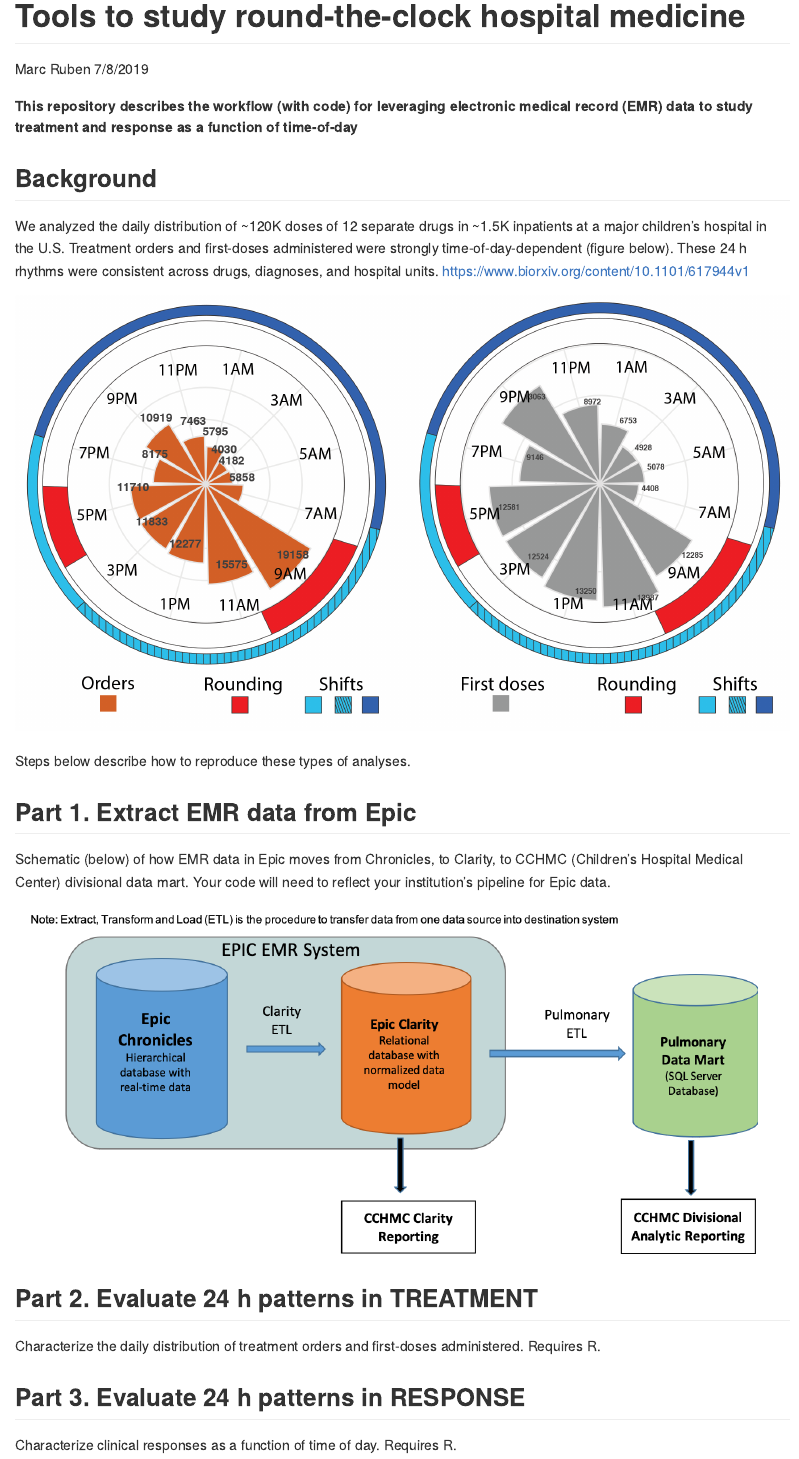
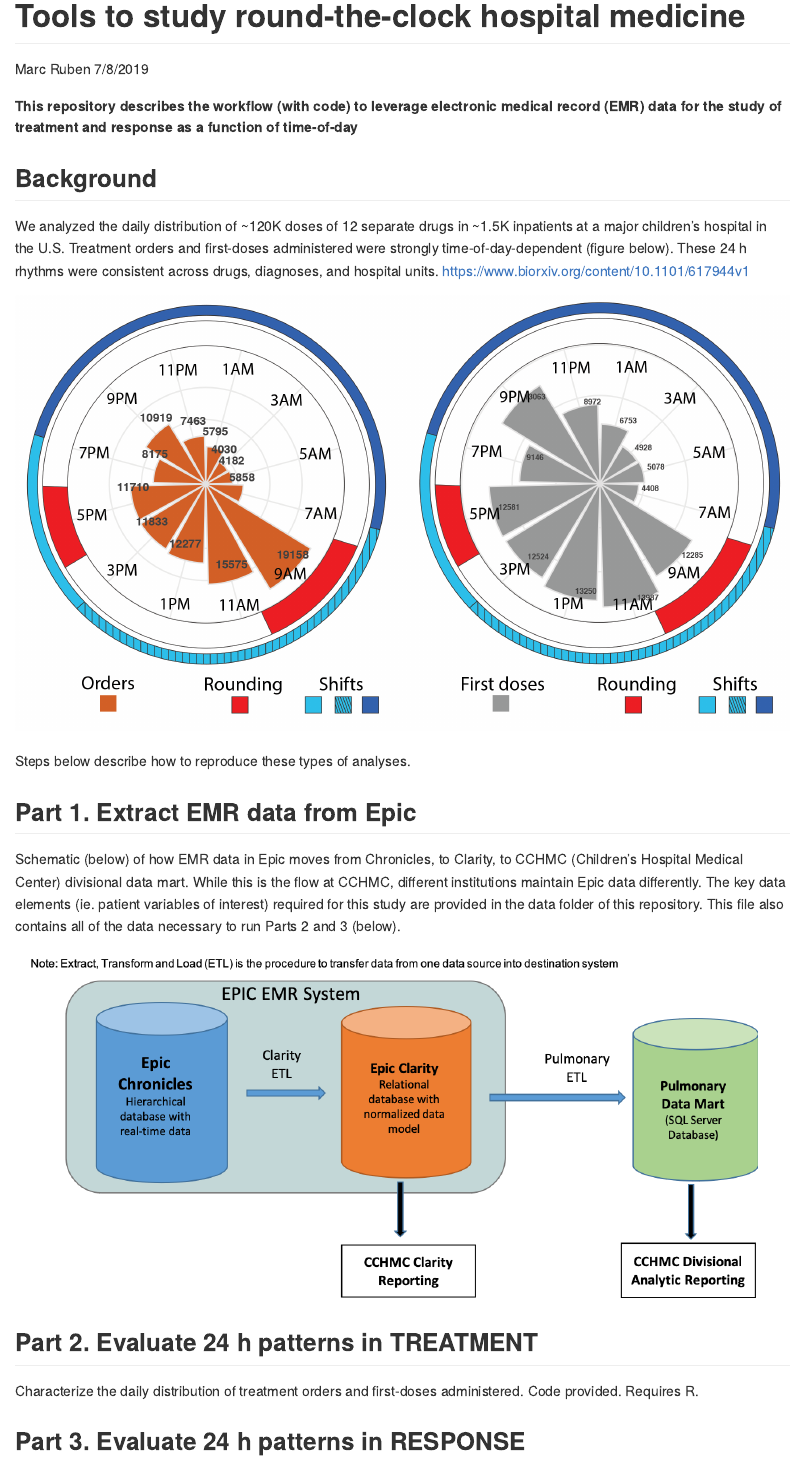
Before and after one commit to MarcDRuben/Hospital-Medicine, an R Markdown document (README.Rmd): the page in a window 1100 px wide, from its top. The pictures show the output file README.md that the author committed with the source, drawn offline in the style of GitHub.

Commit message:
from rstudio

```diff
--- a/README.Rmd
+++ b/README.Rmd
@@ -5,7 +5,7 @@ date: "7/8/2019"
 output: github_document
 ---
 
-**This repository describes the workflow (with code) for leveraging electronic medical record (EMR) data to study treatment and response as a function of time-of-day**
+**This repository describes the workflow (with code) to leverage electronic medical record (EMR) data for the study of treatment and response as a function of time-of-day**
 
 ## Background
 
@@ -16,12 +16,12 @@ We analyzed the daily distribution of ~120K doses of 12 separate drugs in ~1.5K
 Steps below describe how to reproduce these types of analyses.
 
 ## Part 1. Extract EMR data from Epic
-Schematic (below) of how EMR data in Epic moves from Chronicles, to Clarity, to CCHMC (Children's Hospital Medical Center) divisional data mart. Your code will need to reflect your institution's pipeline for Epic data.
+Schematic (below) of how EMR data in Epic moves from Chronicles, to Clarity, to CCHMC (Children's Hospital Medical Center) divisional data mart. While this is the flow at CCHMC, different institutions maintain Epic data differently. The key data elements (ie. patient variables of interest) required for this study are provided in the data folder of this repository. This file also contains all of the data necessary to run Parts 2 and 3 (below).
 
 ![image caption Source](images/EpicSchematic.png)
 
 ## Part 2. Evaluate 24 h patterns in TREATMENT
-Characterize the daily distribution of treatment orders and first-doses administered. Requires R.
+Characterize the daily distribution of treatment orders and first-doses administered. Code provided. Requires R.
 
 ## Part 3. Evaluate 24 h patterns in RESPONSE
-Characterize clinical responses as a function of time of day. Requires R.
+Characterize clinical responses as a function of time of day. Code provided. Requires R.
```
Also changed, not shown: README.md.
